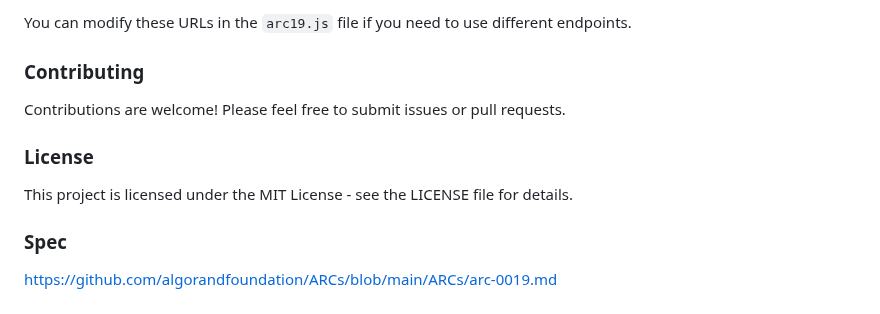
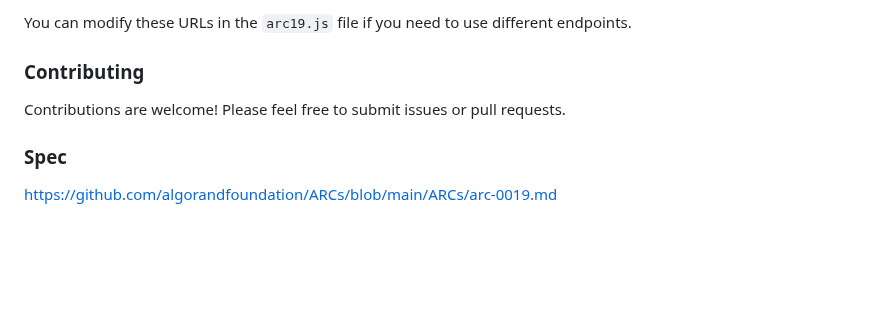
Before and after one commit to Wild-er/AVM-Tools, a Markdown page: ARC19/README.md, the part around the change. GitHub-like rendering; blank space fills up the shorter version.

```diff
--- a/ARC19/README.md
+++ b/ARC19/README.md
@@ -133,9 +133,5 @@ You can modify these URLs in the `arc19.js` file if you need to use different en
 
 Contributions are welcome\! Please feel free to submit issues or pull requests.
 
-### License
-
-This project is licensed under the MIT License - see the LICENSE file for details.
-
 ### Spec
 https://github.com/algorandfoundation/ARCs/blob/main/ARCs/arc-0019.md
```
